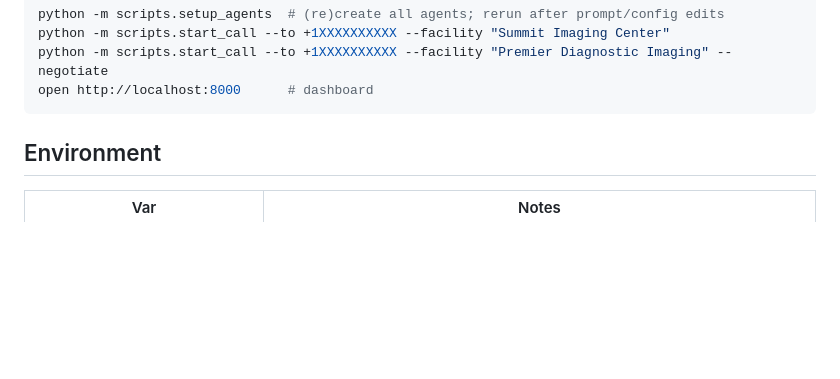
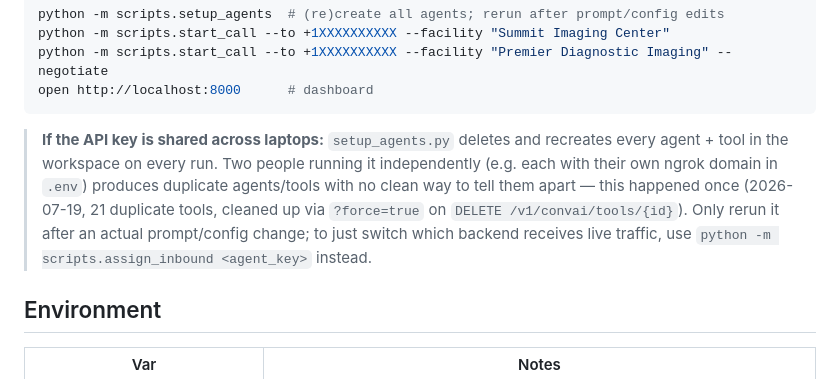
Before and after one commit to changshoufeng0609-cmd/scansaver, a Markdown page: CLAUDE.md, the part around the change. Rendered like a GitHub page; blank space fills up the shorter version.

````diff
--- a/CLAUDE.md
+++ b/CLAUDE.md
@@ -66,6 +66,15 @@ python -m scripts.start_call --to +1XXXXXXXXXX --facility "Summit Imaging Center
 python -m scripts.start_call --to +1XXXXXXXXXX --facility "Premier Diagnostic Imaging" --negotiate
 open http://localhost:8000      # dashboard
 ```
+
+> **If the API key is shared across laptops:** `setup_agents.py` deletes and
+> recreates every agent + tool in the workspace on every run. Two people
+> running it independently (e.g. each with their own ngrok domain in `.env`)
+> produces duplicate agents/tools with no clean way to tell them apart — this
+> happened once (2026-07-19, 21 duplicate tools, cleaned up via `?force=true`
+> on `DELETE /v1/convai/tools/{id}`). Only rerun it after an actual
+> prompt/config change; to just switch which backend receives live traffic,
+> use `python -m scripts.assign_inbound <agent_key>` instead.
 
 ## Environment
 
````
Also changed, not shown: TEAM_GUIDE.md (+19 -6 lines).
